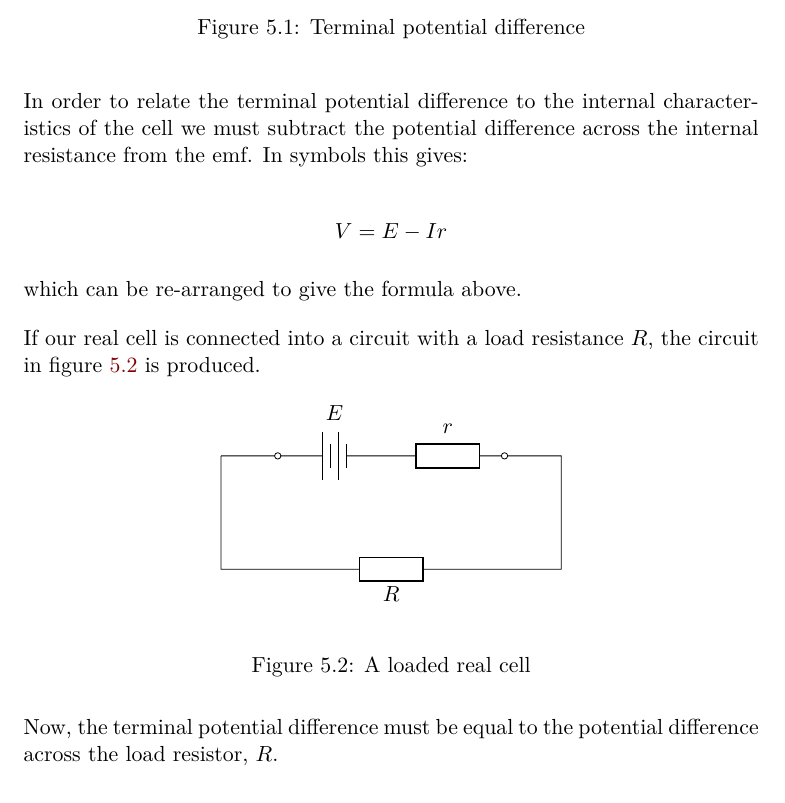
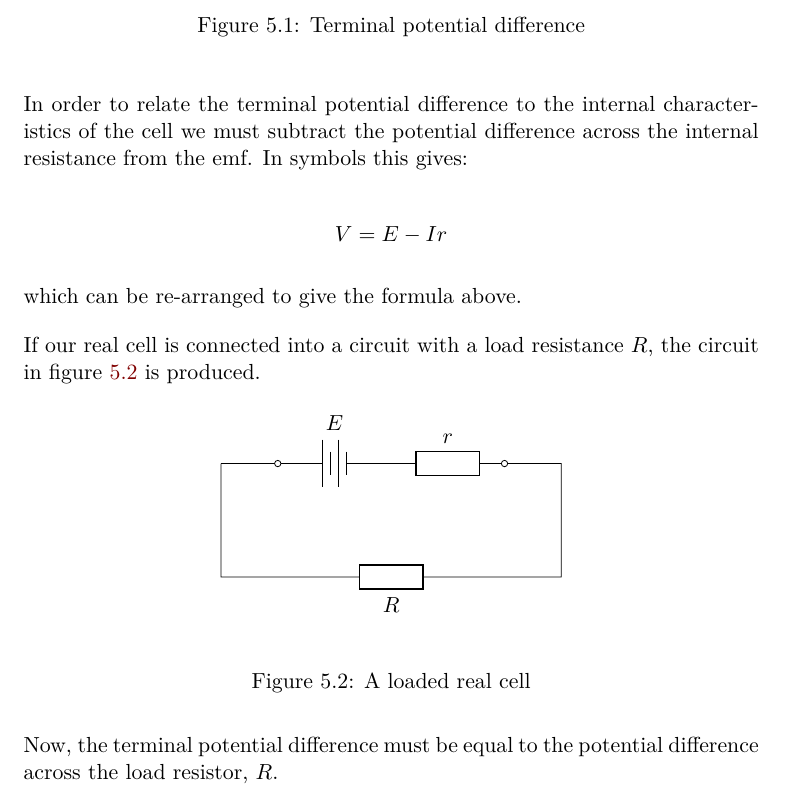
Before and after one commit to mrpsharp/physics-PreU, a LaTeX thesis (revision-guide.tex): part of page 40 of 180, cut so that both start at the same text. Compiled offline with pdfLaTeX.

Commit message:
Circuitikz to local

```diff
--- a/revision-guide.tex
+++ b/revision-guide.tex
@@ -7,7 +7,7 @@
 \usepackage{graphicx}
 \usepackage{titlesec}
 \usepackage{tikz}
-\usepackage[european,siunitx]{circuitikzgit}
+\usepackage[european,siunitx]{circuitikz}
 \usepackage{amsmath}
 \usepackage{lmodern}
 \usepackage{amssymb}
```
